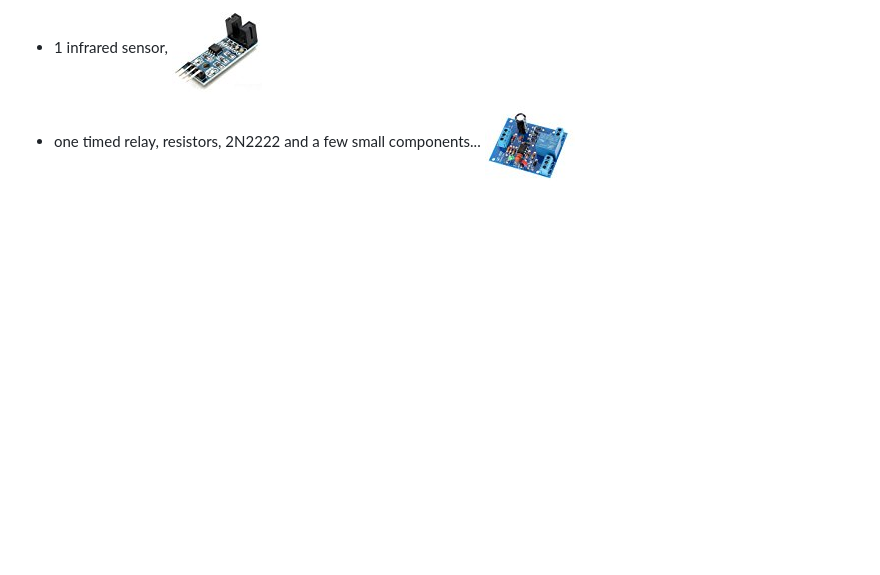
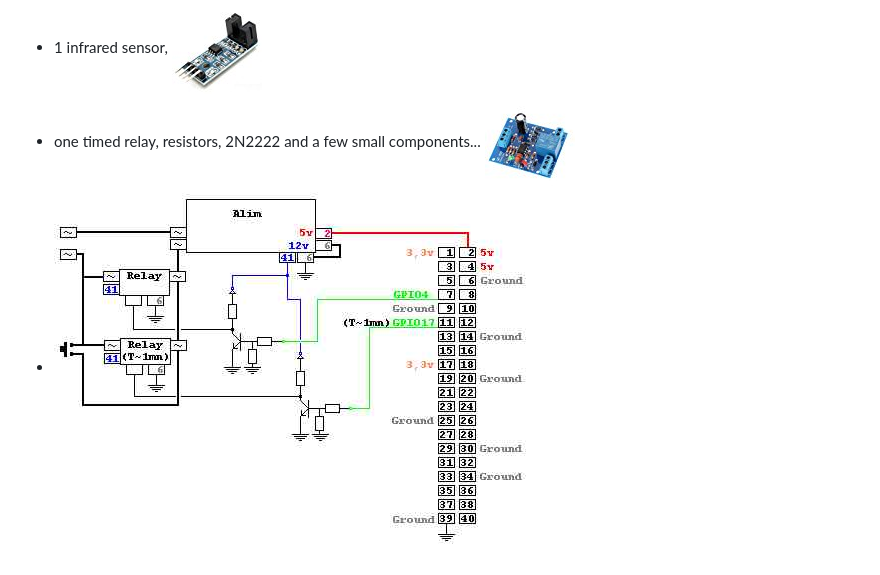
Before and after one commit to peychart/treadmill, a Markdown page: README.md, the part around the change. Rendered like a GitHub page; pictures changed too: doc/images/alim.jpg (added); blank space fills up the shorter version.

```diff
--- a/README.md
+++ b/README.md
@@ -28,3 +28,4 @@ Hardware:
 * 1 SN74HC4040N, ![](doc/images/SN74HC4040N.jpg)
 * 1 infrared sensor, ![](doc/images/infraredSensor.jpg)
 * one timed relay, resistors, 2N2222 and a few small components... ![](doc/images/timedRelay.jpg)
+* ![](doc/images/alim.jpg)
```
Also changed, not shown: 1 other file.
